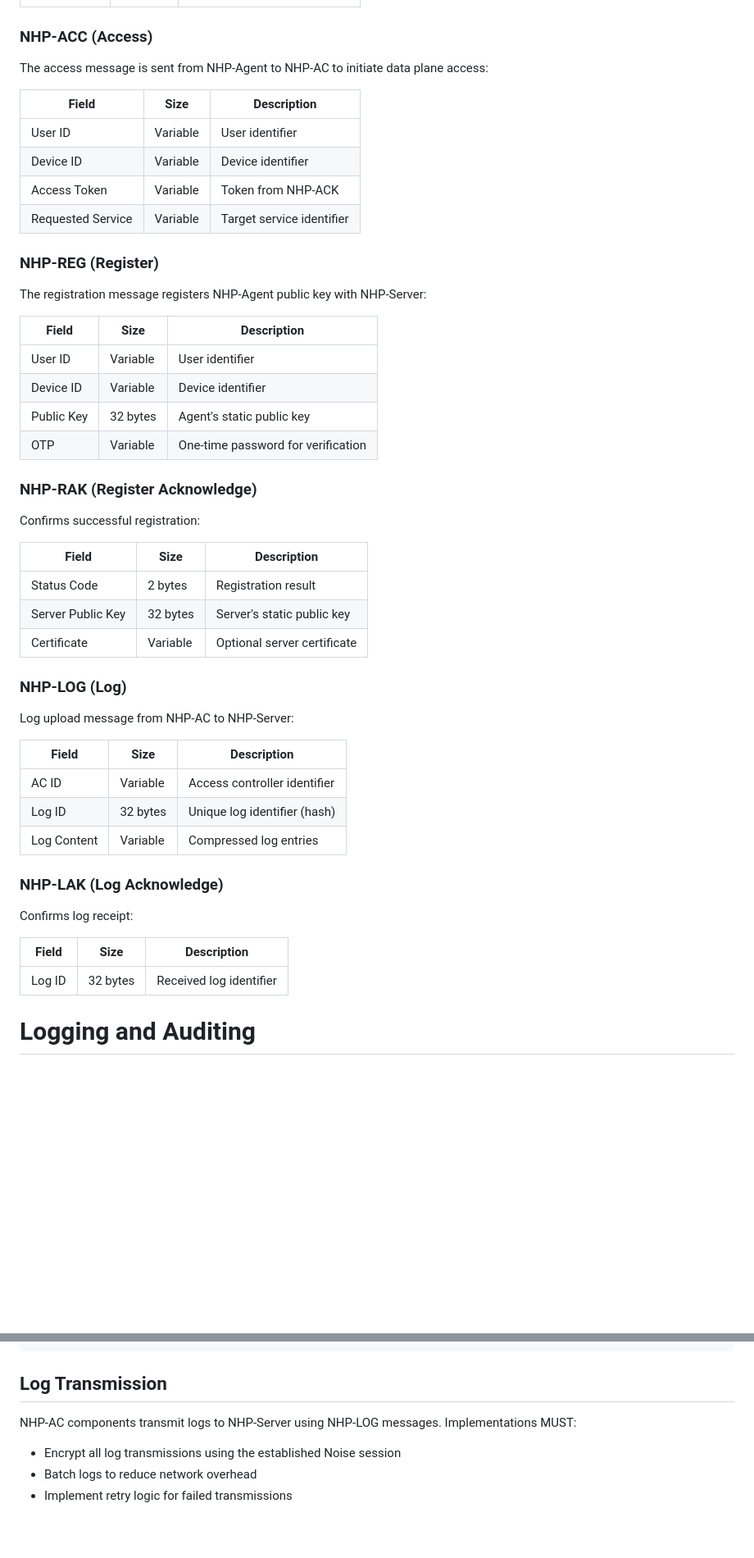
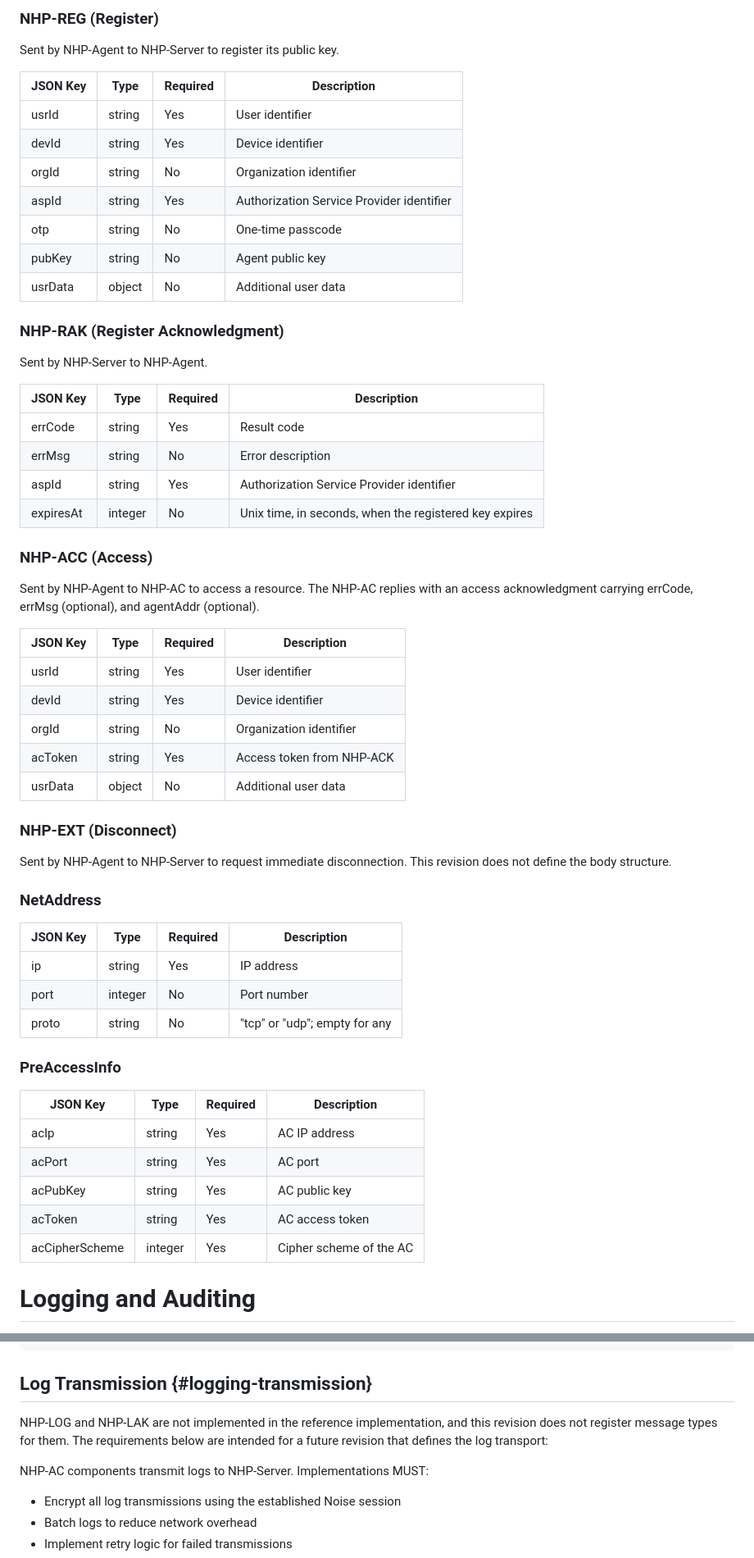
Before and after one commit to OpenNHP/ietf-rfc-nhp, a Markdown page: draft-opennhp-ztcpp-nhp.md, 2 parts joined by grey strips. Shown at 82% size. Drawn GitHub-style; blank space fills up the shorter version.

```diff
--- a/draft-opennhp-ztcpp-nhp.md
+++ b/draft-opennhp-ztcpp-nhp.md
@@ -635,53 +716,62 @@ The AC result message reports operation status:
+### NHP-REG (Register)
+
+Sent by NHP-Agent to NHP-Server to register its public key.
+
+| JSON Key | Type | Required | Description |
+|----------|------|----------|-------------|
+| usrId | string | Yes | User identifier |
+| devId | string | Yes | Device identifier |
+| orgId | string | No | Organization identifier |
+| aspId | string | Yes | Authorization Service Provider identifier |
+| otp | string | No | One-time passcode |
+| pubKey | string | No | Agent public key |
+| usrData | object | No | Additional user data |
+
+### NHP-RAK (Register Acknowledgment)
+
+Sent by NHP-Server to NHP-Agent.
+
+| JSON Key | Type | Required | Description |
+|----------|------|----------|-------------|
+| errCode | string | Yes | Result code |
+| errMsg | string | No | Error description |
+| aspId | string | Yes | Authorization Service Provider identifier |
+| expiresAt | integer | No | Unix time, in seconds, when the registered key expires |
 
 ### NHP-ACC (Access)
 
-The access message is sent from NHP-Agent to NHP-AC to initiate data plane access:
+Sent by NHP-Agent to NHP-AC to access a resource. The NHP-AC replies with an access acknowledgment carrying errCode, errMsg (optional), and agentAddr (optional).
 
-| Field | Size | Description |
-|-------|------|-------------|
-| User ID | Variable | User identifier |
-| Device ID | Variable | Device identifier |
-| Access Token | Variable | Token from NHP-ACK |
-| Requested Service | Variable | Target service identifier |
+| JSON Key | Type | Required | Description |
+|----------|------|----------|-------------|
+| usrId | string | Yes | User identifier |
+| devId | string | Yes | Device identifier |
+| orgId | string | No | Organization identifier |
+| acToken | string | Yes | Access token from NHP-ACK |
+| usrData | object | No | Additional user data |
 
-### NHP-REG (Register)
+### NHP-EXT (Disconnect)
 
-The registration message registers NHP-Agent public key with NHP-Server:
+Sent by NHP-Agent to NHP-Server to request immediate disconnection. This revision does not define the body structure.
 
-| Field | Size | Description |
-|-------|------|-------------|
-| User ID | Variable | User identifier |
-| Device ID | Variable | Device identifier |
-| Public Key | 32 bytes | Agent's static public key |
-| OTP | Variable | One-time password for verification |
+### NetAddress
 
-### NHP-RAK (Register Acknowledge)
+| JSON Key | Type | Required | Description |
+|----------|------|----------|-------------|
+| ip | string | Yes | IP address |
+| port | integer | No | Port number |
+| proto | string | No | "tcp" or "udp"; empty for any |
 
-Confirms successful registration:
+### PreAccessInfo
 
-| Field | Size | Description |
-|-------|------|-------------|
-| Status Code | 2 bytes | Registration result |
-| Server Public Key | 32 bytes | Server's static public key |
-| Certificate | Variable | Optional server certificate |
+| JSON Key | Type | Required | Description |
+|----------|------|----------|-------------|
+| acIp | string | Yes | AC IP address |
+| acPort | string | Yes | AC port |
+| acPubKey | string | Yes | AC public key |
+| acToken | string | Yes | AC access token |
+| acCipherScheme | integer | Yes | Cipher scheme of the AC |
 
-### NHP-LOG (Log)
-
-Log upload message from NHP-AC to NHP-Server:
-
-| Field | Size | Description |
-|-------|------|-------------|
-| AC ID | Variable | Access controller identifier |
-| Log ID | 32 bytes | Unique log identifier (hash) |
-| Log Content | Variable | Compressed log entries |
-
-### NHP-LAK (Log Acknowledge)
-
-Confirms log receipt:
-
-| Field | Size | Description |
-|-------|------|-------------|
-| Log ID | 32 bytes | Received log identifier |
 
 # Logging and Auditing
 
@@ -722,9 +812,11 @@ All NHP logs SHOULD use structured JSON format with the following mandatory fiel
 }
 ~~~
 
-## Log Transmission
+## Log Transmission {#logging-transmission}
 
-NHP-AC components transmit logs to NHP-Server using NHP-LOG messages. Implementations MUST:
+NHP-LOG and NHP-LAK are not implemented in the reference implementation, and this revision does not register message types for them. The requirements below are intended for a future revision that defines the log transport:
+
+NHP-AC components transmit logs to NHP-Server. Implementations MUST:
 
 * Encrypt all log transmissions using the established Noise session
 * Batch logs to reduce network overhead
```
Also changed, not shown: other parts of draft-opennhp-ztcpp-nhp.md (+179 -99 lines).
